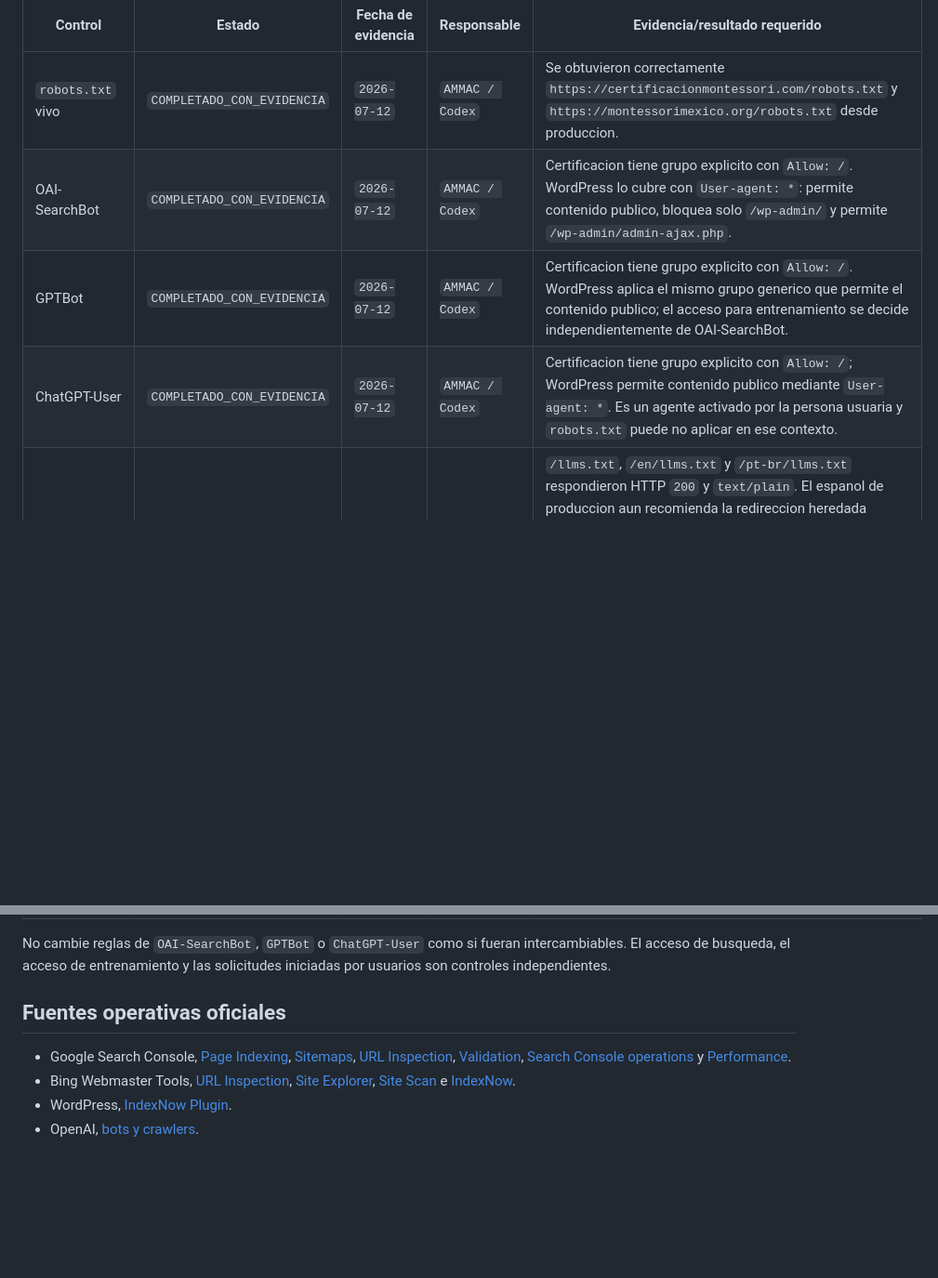
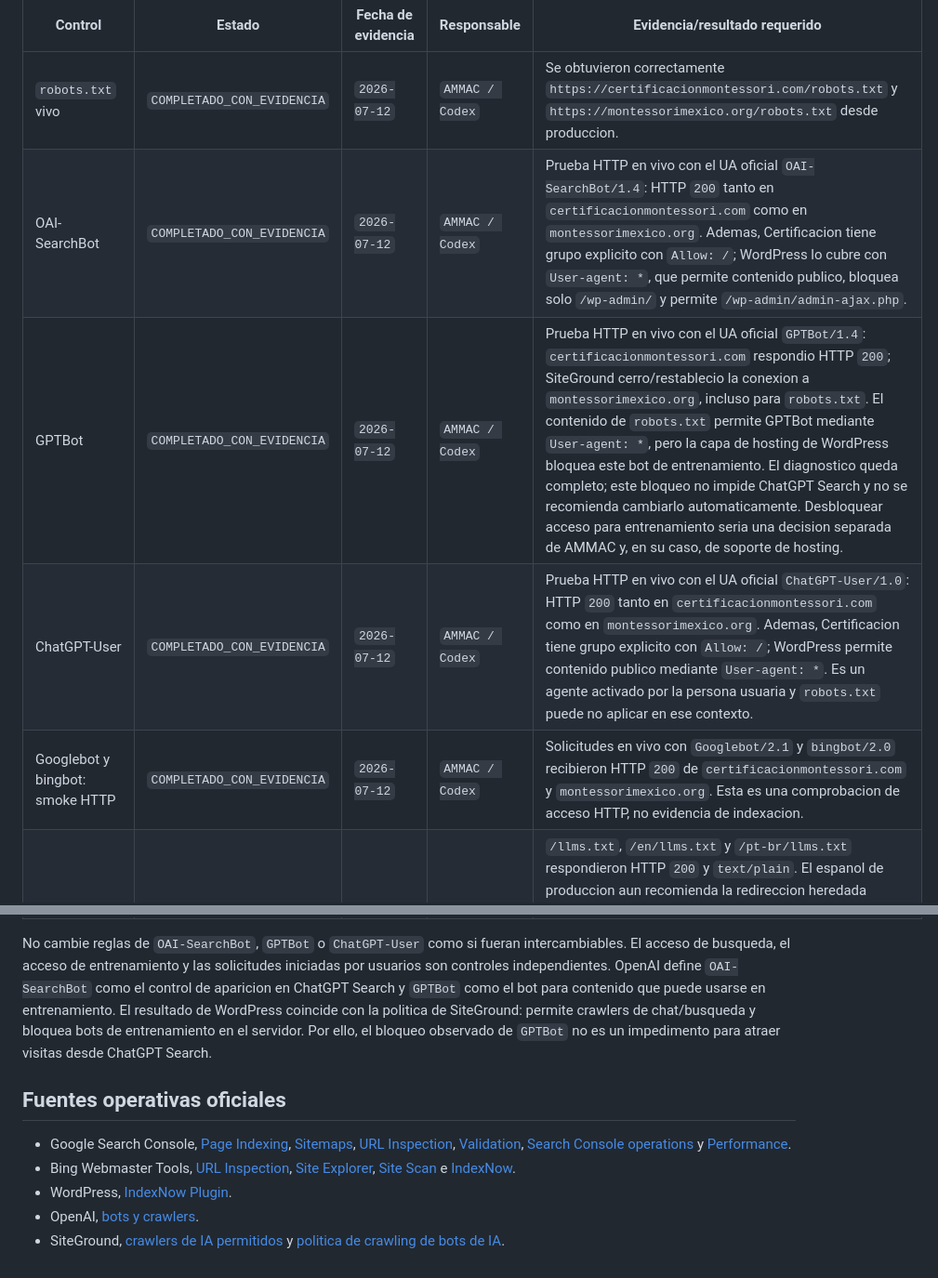
Before and after one commit to AsociacionMontessori/am-certificacion-website, a Markdown page: docs/SEO_MONITORING_RUNBOOK.md, 2 parts joined by grey strips. Shown at 93% size. Rendered like a GitHub page; blank space fills up the shorter version.

Commit message:
docs(seo): update crawler probe evidence

```diff
--- a/docs/SEO_MONITORING_RUNBOOK.md
+++ b/docs/SEO_MONITORING_RUNBOOK.md
@@ -130,15 +130,21 @@ fechadas, sin inferir acceso a partir de archivos locales:
 | Control | Estado | Fecha de evidencia | Responsable | Evidencia/resultado requerido |
 | --- | --- | --- | --- | --- |
 | `robots.txt` vivo | `COMPLETADO_CON_EVIDENCIA` | `2026-07-12` | `AMMAC / Codex` | Se obtuvieron correctamente `https://certificacionmontessori.com/robots.txt` y `https://montessorimexico.org/robots.txt` desde produccion. |
-| OAI-SearchBot | `COMPLETADO_CON_EVIDENCIA` | `2026-07-12` | `AMMAC / Codex` | Certificacion tiene grupo explicito con `Allow: /`. WordPress lo cubre con `User-agent: *`: permite contenido publico, bloquea solo `/wp-admin/` y permite `/wp-admin/admin-ajax.php`. |
-| GPTBot | `COMPLETADO_CON_EVIDENCIA` | `2026-07-12` | `AMMAC / Codex` | Certificacion tiene grupo explicito con `Allow: /`. WordPress aplica el mismo grupo generico que permite el contenido publico; el acceso para entrenamiento se decide independientemente de OAI-SearchBot. |
-| ChatGPT-User | `COMPLETADO_CON_EVIDENCIA` | `2026-07-12` | `AMMAC / Codex` | Certificacion tiene grupo explicito con `Allow: /`; WordPress permite contenido publico mediante `User-agent: *`. Es un agente activado por la persona usuaria y `robots.txt` puede no aplicar en ese contexto. |
+| OAI-SearchBot | `COMPLETADO_CON_EVIDENCIA` | `2026-07-12` | `AMMAC / Codex` | Prueba HTTP en vivo con el UA oficial `OAI-SearchBot/1.4`: HTTP `200` tanto en `certificacionmontessori.com` como en `montessorimexico.org`. Ademas, Certificacion tiene grupo explicito con `Allow: /`; WordPress lo cubre con `User-agent: *`, que permite contenido publico, bloquea solo `/wp-admin/` y permite `/wp-admin/admin-ajax.php`. |
+| GPTBot | `COMPLETADO_CON_EVIDENCIA` | `2026-07-12` | `AMMAC / Codex` | Prueba HTTP en vivo con el UA oficial `GPTBot/1.4`: `certificacionmontessori.com` respondio HTTP `200`; SiteGround cerro/restablecio la conexion a `montessorimexico.org`, incluso para `robots.txt`. El contenido de `robots.txt` permite GPTBot mediante `User-agent: *`, pero la capa de hosting de WordPress bloquea este bot de entrenamiento. El diagnostico queda completo; este bloqueo no impide ChatGPT Search y no se recomienda cambiarlo automaticamente. Desbloquear acceso para entrenamiento seria una decision separada de AMMAC y, en su caso, de soporte de hosting. |
+| ChatGPT-User | `COMPLETADO_CON_EVIDENCIA` | `2026-07-12` | `AMMAC / Codex` | Prueba HTTP en vivo con el UA oficial `ChatGPT-User/1.0`: HTTP `200` tanto en `certificacionmontessori.com` como en `montessorimexico.org`. Ademas, Certificacion tiene grupo explicito con `Allow: /`; WordPress permite contenido publico mediante `User-agent: *`. Es un agente activado por la persona usuaria y `robots.txt` puede no aplicar en ese contexto. |
+| Googlebot y bingbot: smoke HTTP | `COMPLETADO_CON_EVIDENCIA` | `2026-07-12` | `AMMAC / Codex` | Solicitudes en vivo con `Googlebot/2.1` y `bingbot/2.0` recibieron HTTP `200` de `certificacionmontessori.com` y `montessorimexico.org`. Esta es una comprobacion de acceso HTTP, no evidencia de indexacion. |
 | `llms.txt` localizado | `PENDIENTE_CONTROLADO` | `2026-07-12` | `AMMAC / Codex` | `/llms.txt`, `/en/llms.txt` y `/pt-br/llms.txt` respondieron HTTP `200` y `text/plain`. El espanol de produccion aun recomienda la redireccion heredada `/certificate/`. El commit `0e7a0eb` corrige los canonicos localizados a `/{locale}/diplomados/#certificacion_internacional` y marca `llms.txt` como informativo; faltan despliegue y verificacion en produccion. |
 | Interpretacion | `COMPLETADO_CON_EVIDENCIA` | `2026-07-12` | `AMMAC / Codex` | Permitir acceso a un crawler no garantiza ranking, indexacion, aparicion en resultados ni citacion. Base oficial: controles de acceso de [OpenAI](https://developers.openai.com/api/docs/bots), estado de indexacion de [Google](https://support.google.com/webmasters/answer/7440203) e IndexNow de [Bing](https://www.bing.com/webmasters/help/indexnow-0z209wby). |
 
 No cambie reglas de `OAI-SearchBot`, `GPTBot` o `ChatGPT-User` como si fueran
 intercambiables. El acceso de busqueda, el acceso de entrenamiento y las
-solicitudes iniciadas por usuarios son controles independientes.
+solicitudes iniciadas por usuarios son controles independientes. OpenAI define
+`OAI-SearchBot` como el control de aparicion en ChatGPT Search y `GPTBot` como el
+bot para contenido que puede usarse en entrenamiento. El resultado de WordPress
+coincide con la politica de SiteGround: permite crawlers de chat/busqueda y
+bloquea bots de entrenamiento en el servidor. Por ello, el bloqueo observado de
+`GPTBot` no es un impedimento para atraer visitas desde ChatGPT Search.
 
 ## Fuentes operativas oficiales
 
@@ -146,3 +152,4 @@ solicitudes iniciadas por usuarios son controles independientes.
 - Bing Webmaster Tools, [URL Inspection](https://www.bing.com/webmasters/help/URL-Inspection-55a30305), [Site Explorer](https://www.bing.com/webmasters/help/site-explorer-c680da37), [Site Scan](https://www.bing.com/webmasters/help/site-scan-623520c9) e [IndexNow](https://www.bing.com/webmasters/help/indexnow-0z209wby).
 - WordPress, [IndexNow Plugin](https://wordpress.org/plugins/indexnow/).
 - OpenAI, [bots y crawlers](https://developers.openai.com/api/docs/bots).
+- SiteGround, [crawlers de IA permitidos](https://www.siteground.com/kb/allowed-ai-crawlers/) y [politica de crawling de bots de IA](https://eu.siteground.com/blog/ai-bot-crawling/).
```
